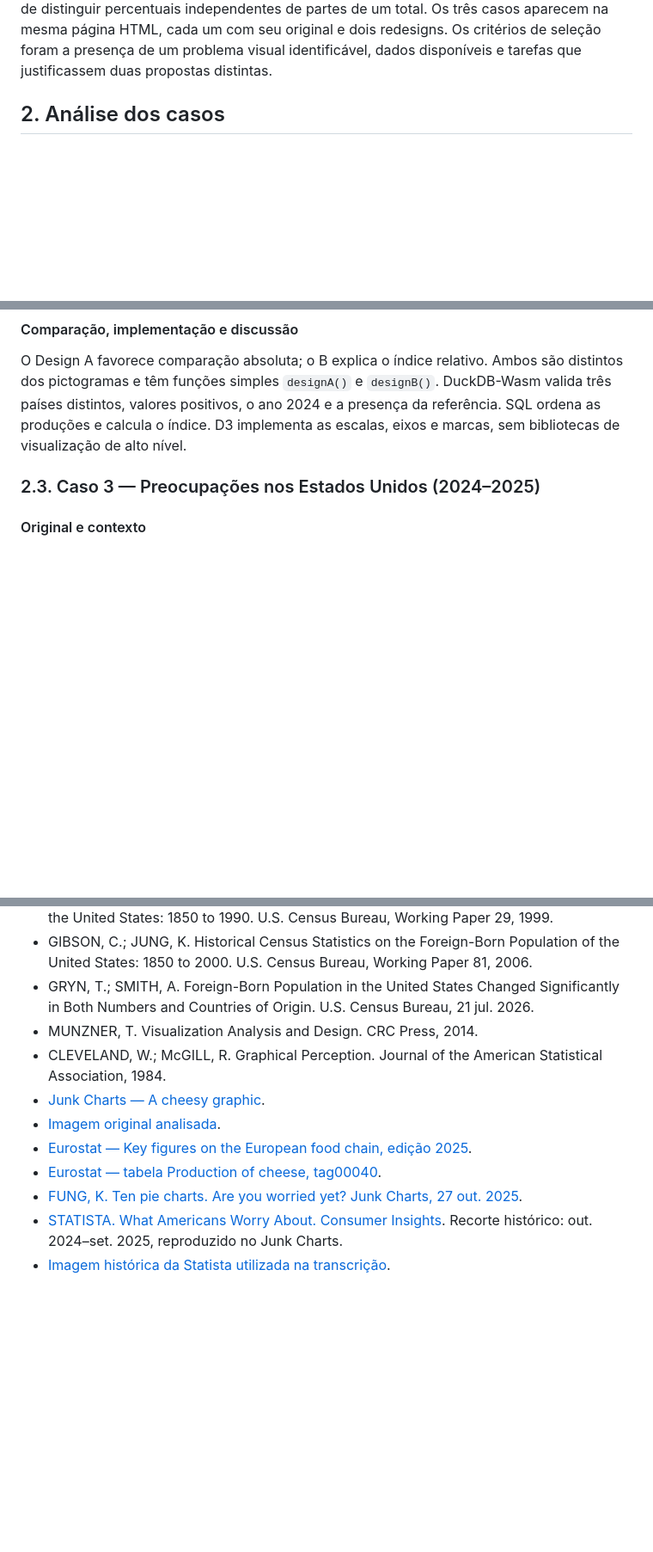
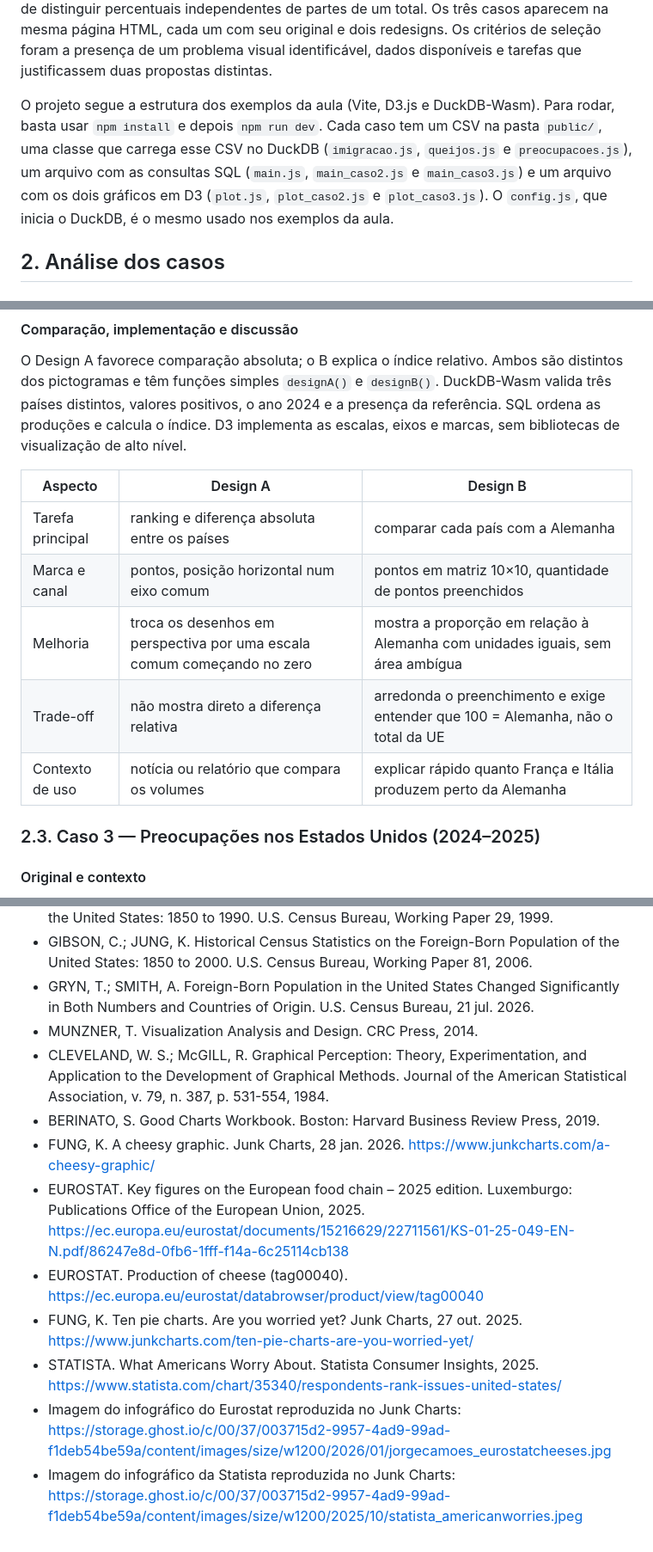
Before and after one commit to Laslest/trabalho-vis, a Markdown page: relatorio.md, 3 parts joined by grey strips. Shown at 86% size. Rendered like a GitHub page; blank space fills up the shorter version.

Commit message:
Relatório: tabela de comparação do caso 2, implementação na introdução, correção no caso 3 e referências padronizadas
Co-Authored-By: Claude Opus 5.5 <noreply@anthropic.com>
Claude-Session: https://claude.ai/code/session_01UdkyDYg836gUD2ZAnWKW9x

```diff
--- a/relatorio.md
+++ b/relatorio.md
@@ -16,6 +16,13 @@ comparar dez pizzas e pela necessidade de distinguir percentuais independentes d
 partes de um total. Os três casos aparecem na mesma página HTML, cada um com seu
 original e dois redesigns. Os critérios de seleção foram a presença de um problema
 visual identificável, dados disponíveis e tarefas que justificassem duas propostas distintas.
+
+O projeto segue a estrutura dos exemplos da aula (Vite, D3.js e DuckDB-Wasm). Para rodar,
+basta usar `npm install` e depois `npm run dev`. Cada caso tem um CSV na pasta `public/`,
+uma classe que carrega esse CSV no DuckDB (`imigracao.js`, `queijos.js` e `preocupacoes.js`),
+um arquivo com as consultas SQL (`main.js`, `main_caso2.js` e `main_caso3.js`) e um arquivo
+com os dois gráficos em D3 (`plot.js`, `plot_caso2.js` e `plot_caso3.js`). O `config.js`,
+que inicia o DuckDB, é o mesmo usado nos exemplos da aula.
 
 ## 2. Análise dos casos
 
@@ -172,6 +179,14 @@ DuckDB-Wasm valida três países distintos, valores positivos, o ano 2024 e a
 presença da referência. SQL ordena as produções e calcula o índice. D3 implementa
 as escalas, eixos e marcas, sem bibliotecas de visualização de alto nível.
 
+| Aspecto | Design A | Design B |
+|---|---|---|
+| Tarefa principal | ranking e diferença absoluta entre os países | comparar cada país com a Alemanha |
+| Marca e canal | pontos, posição horizontal num eixo comum | pontos em matriz 10×10, quantidade de pontos preenchidos |
+| Melhoria | troca os desenhos em perspectiva por uma escala comum começando no zero | mostra a proporção em relação à Alemanha com unidades iguais, sem área ambígua |
+| Trade-off | não mostra direto a diferença relativa | arredonda o preenchimento e exige entender que 100 = Alemanha, não o total da UE |
+| Contexto de uso | notícia ou relatório que compara os volumes | explicar rápido quanto França e Itália produzem perto da Alemanha |
+
 ### 2.3. Caso 3 — Preocupações nos Estados Unidos (2024–2025)
 
 #### Original e contexto
@@ -314,11 +330,12 @@ As imagens originais dos três casos foram incluídas localmente, com seus créd
 - GIBSON, C.; JUNG, K. Historical Census Statistics on the Foreign-Born Population of the United States: 1850 to 2000. U.S. Census Bureau, Working Paper 81, 2006.
 - GRYN, T.; SMITH, A. Foreign-Born Population in the United States Changed Significantly in Both Numbers and Countries of Origin. U.S. Census Bureau, 21 jul. 2026.
 - MUNZNER, T. Visualization Analysis and Design. CRC Press, 2014.
-- CLEVELAND, W.; McGILL, R. Graphical Perception. Journal of the American Statistical Association, 1984.
-- [Junk Charts — A cheesy graphic](https://www.junkcharts.com/a-cheesy-graphic/).
-- [Imagem original analisada](https://storage.ghost.io/c/00/37/003715d2-9957-4ad9-99ad-f1deb54be59a/content/images/size/w1200/2026/01/jorgecamoes_eurostatcheeses.jpg).
-- [Eurostat — Key figures on the European food chain, edição 2025](https://ec.europa.eu/eurostat/documents/15216629/22711561/KS-01-25-049-EN-N.pdf/86247e8d-0fb6-1fff-f14a-6c25114cb138).
-- [Eurostat — tabela Production of cheese, tag00040](https://ec.europa.eu/eurostat/databrowser/product/view/tag00040).
-- [FUNG, K. Ten pie charts. Are you worried yet? Junk Charts, 27 out. 2025](https://www.junkcharts.com/ten-pie-charts-are-you-worried-yet/).
-- [STATISTA. What Americans Worry About. Consumer Insights](https://www.statista.com/chart/35340/respondents-rank-issues-united-states/). Recorte histórico: out. 2024–set. 2025, reproduzido no Junk Charts.
-- [Imagem histórica da Statista utilizada na transcrição](https://storage.ghost.io/c/00/37/003715d2-9957-4ad9-99ad-f1deb54be59a/content/images/size/w1200/2025/10/statista_americanworries.jpeg).
+- CLEVELAND, W. S.; McGILL, R. Graphical Perception: Theory, Experimentation, and Application to the Development of Graphical Methods. Journal of the American Statistical Association, v. 79, n. 387, p. 531-554, 1984.
+- BERINATO, S. Good Charts Workbook. Boston: Harvard Business Review Press, 2019.
+- FUNG, K. A cheesy graphic. Junk Charts, 28 jan. 2026. https://www.junkcharts.com/a-cheesy-graphic/
+- EUROSTAT. Key figures on the European food chain – 2025 edition. Luxemburgo: Publications Office of the European Union, 2025. https://ec.europa.eu/eurostat/documents/15216629/22711561/KS-01-25-049-EN-N.pdf/86247e8d-0fb6-1fff-f14a-6c25114cb138
+- EUROSTAT. Production of cheese (tag00040). https://ec.europa.eu/eurostat/databrowser/product/view/tag00040
+- FUNG, K. Ten pie charts. Are you worried yet? Junk Charts, 27 out. 2025. https://www.junkcharts.com/ten-pie-charts-are-you-worried-yet/
+- STATISTA. What Americans Worry About. Statista Consumer Insights, 2025. https://www.statista.com/chart/35340/respondents-rank-issues-united-states/
+- Imagem do infográfico do Eurostat reproduzida no Junk Charts: https://storage.ghost.io/c/00/37/003715d2-9957-4ad9-99ad-f1deb54be59a/content/images/size/w1200/2026/01/jorgecamoes_eurostatcheeses.jpg
+- Imagem do infográfico da Statista reproduzida no Junk Charts: https://storage.ghost.io/c/00/37/003715d2-9957-4ad9-99ad-f1deb54be59a/content/images/size/w1200/2025/10/statista_americanworries.jpeg
```
Also changed, not shown: other parts of relatorio.md (+3 -2 lines).
